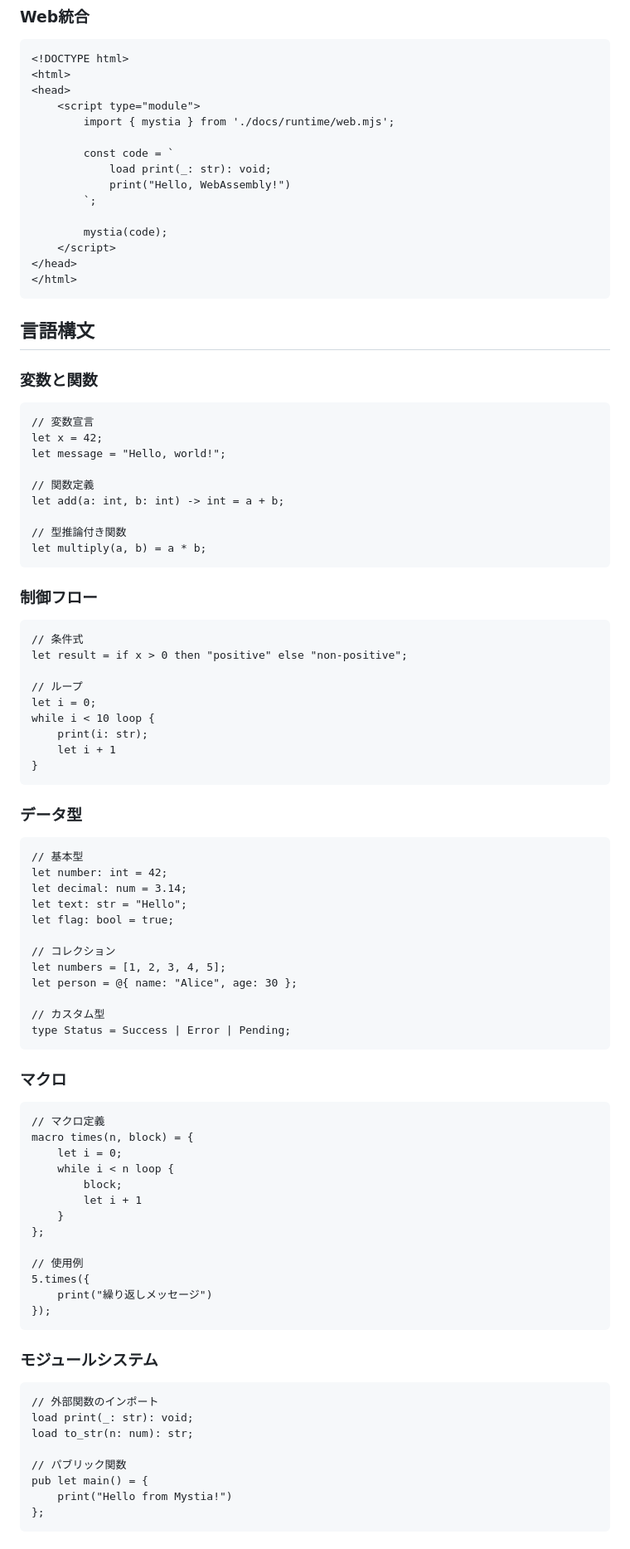
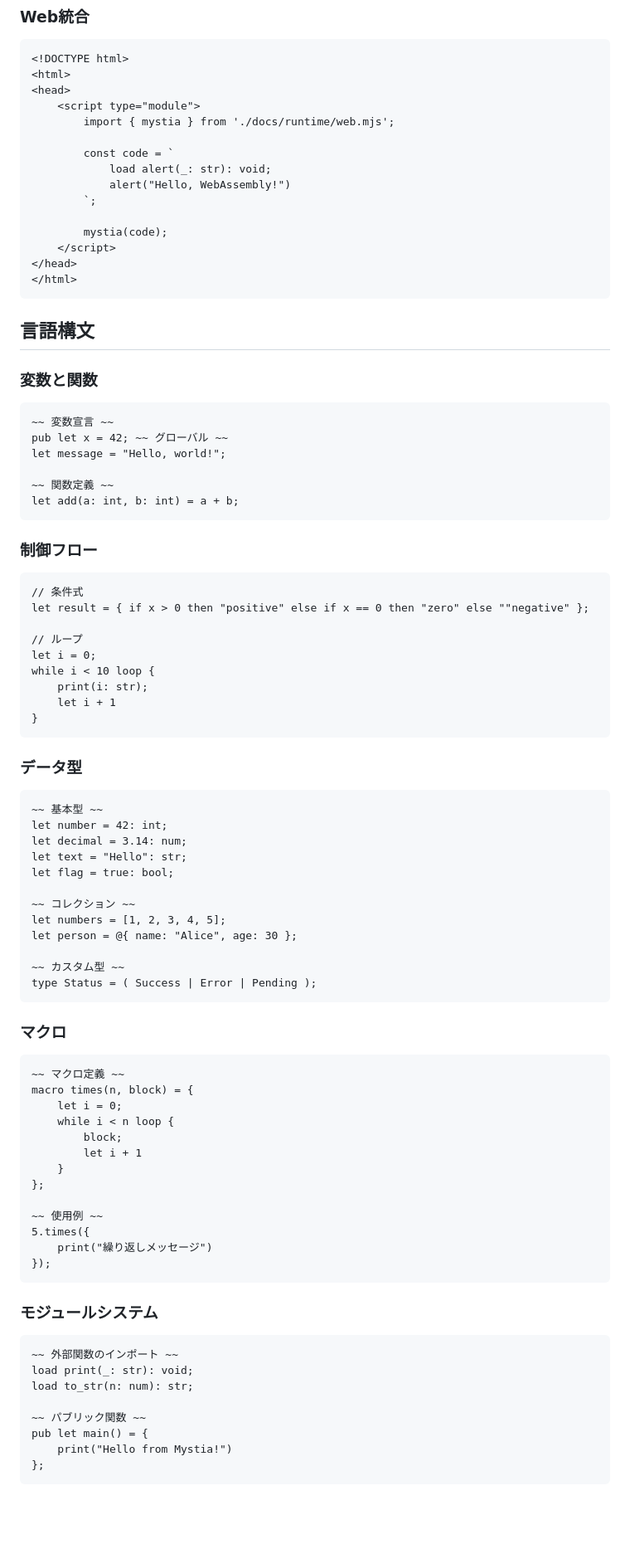
Before and after one commit to KajizukaTaichi/mystia, a Markdown page: README.md, the part around the change printed below. Shown: that part at 83% size. GitHub-like rendering; blank space fills up the shorter version.

````diff
--- a/README.md
+++ b/README.md
@@ -97,8 +97,8 @@ node repl.mjs
         import { mystia } from './docs/runtime/web.mjs';
 
         const code = `
-            load print(_: str): void;
-            print("Hello, WebAssembly!")
+            load alert(_: str): void;
+            alert("Hello, WebAssembly!")
         `;
 
         mystia(code);
@@ -111,21 +111,18 @@ node repl.mjs
 
 ### 変数と関数
 ```mystia
-// 変数宣言
-let x = 42;
+~~ 変数宣言 ~~
+pub let x = 42; ~~ グローバル ~~
 let message = "Hello, world!";
 
-// 関数定義
-let add(a: int, b: int) -> int = a + b;
-
-// 型推論付き関数
-let multiply(a, b) = a * b;
+~~ 関数定義 ~~
+let add(a: int, b: int) = a + b;
 ```
 
 ### 制御フロー
 ```mystia
 // 条件式
-let result = if x > 0 then "positive" else "non-positive";
+let result = { if x > 0 then "positive" else if x == 0 then "zero" else ""negative" };
 
 // ループ
 let i = 0;
@@ -137,23 +134,23 @@ while i < 10 loop {
 
 ### データ型
 ```mystia
-// 基本型
-let number: int = 42;
-let decimal: num = 3.14;
-let text: str = "Hello";
-let flag: bool = true;
+~~ 基本型 ~~
+let number = 42: int;
+let decimal = 3.14: num;
+let text = "Hello": str;
+let flag = true: bool;
 
-// コレクション
+~~ コレクション ~~
 let numbers = [1, 2, 3, 4, 5];
 let person = @{ name: "Alice", age: 30 };
 
-// カスタム型
-type Status = Success | Error | Pending;
+~~ カスタム型 ~~
+type Status = ( Success | Error | Pending );
 ```
 
 ### マクロ
 ```mystia
-// マクロ定義
+~~ マクロ定義 ~~
 macro times(n, block) = {
     let i = 0;
     while i < n loop {
@@ -162,7 +159,7 @@ macro times(n, block) = {
     }
 };
 
-// 使用例
+~~ 使用例 ~~
 5.times({
     print("繰り返しメッセージ")
 });
@@ -170,11 +167,11 @@ macro times(n, block) = {
 
 ### モジュールシステム
 ```mystia
-// 外部関数のインポート
+~~ 外部関数のインポート ~~
 load print(_: str): void;
 load to_str(n: num): str;
 
-// パブリック関数
+~~ パブリック関数 ~~
 pub let main() = {
     print("Hello from Mystia!")
 };
````
Also changed, not shown: other parts of README.md (+13 -21 lines).
